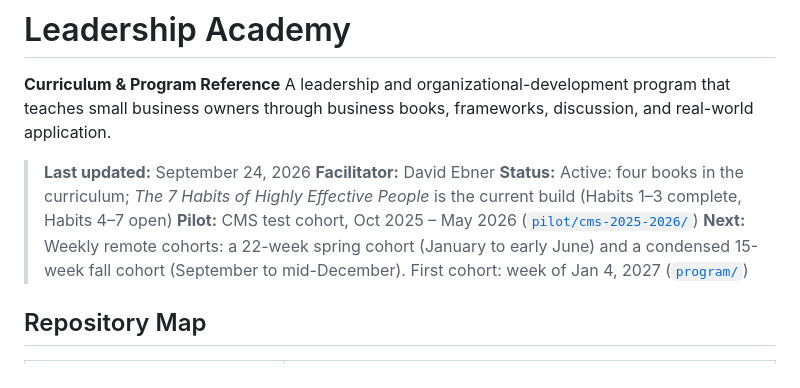
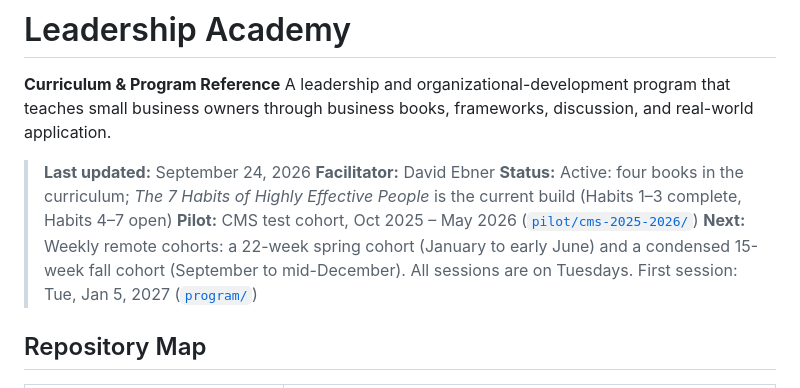
Before and after one commit to davidjebner/leadership-academy, a Markdown page: README.md, the part around the change. Rendered like a GitHub page.

```diff
--- a/README.md
+++ b/README.md
@@ -7,7 +7,7 @@ A leadership and organizational-development program that teaches small business
 > **Facilitator:** David Ebner
 > **Status:** Active: four books in the curriculum; *The 7 Habits of Highly Effective People* is the current build (Habits 1–3 complete, Habits 4–7 open)
 > **Pilot:** CMS test cohort, Oct 2025 – May 2026 ([`pilot/cms-2025-2026/`](pilot/cms-2025-2026/))
-> **Next:** Weekly remote cohorts: a 22-week spring cohort (January to early June) and a condensed 15-week fall cohort (September to mid-December). First cohort: week of Jan 4, 2027 ([`program/`](program/))
+> **Next:** Weekly remote cohorts: a 22-week spring cohort (January to early June) and a condensed 15-week fall cohort (September to mid-December). All sessions are on Tuesdays. First session: Tue, Jan 5, 2027 ([`program/`](program/))
 
 ## Repository Map
 
```
Also changed, not shown: program/cohort-calendar.md (+60 -29 lines), program/program-design.md (+3 -3 lines).
